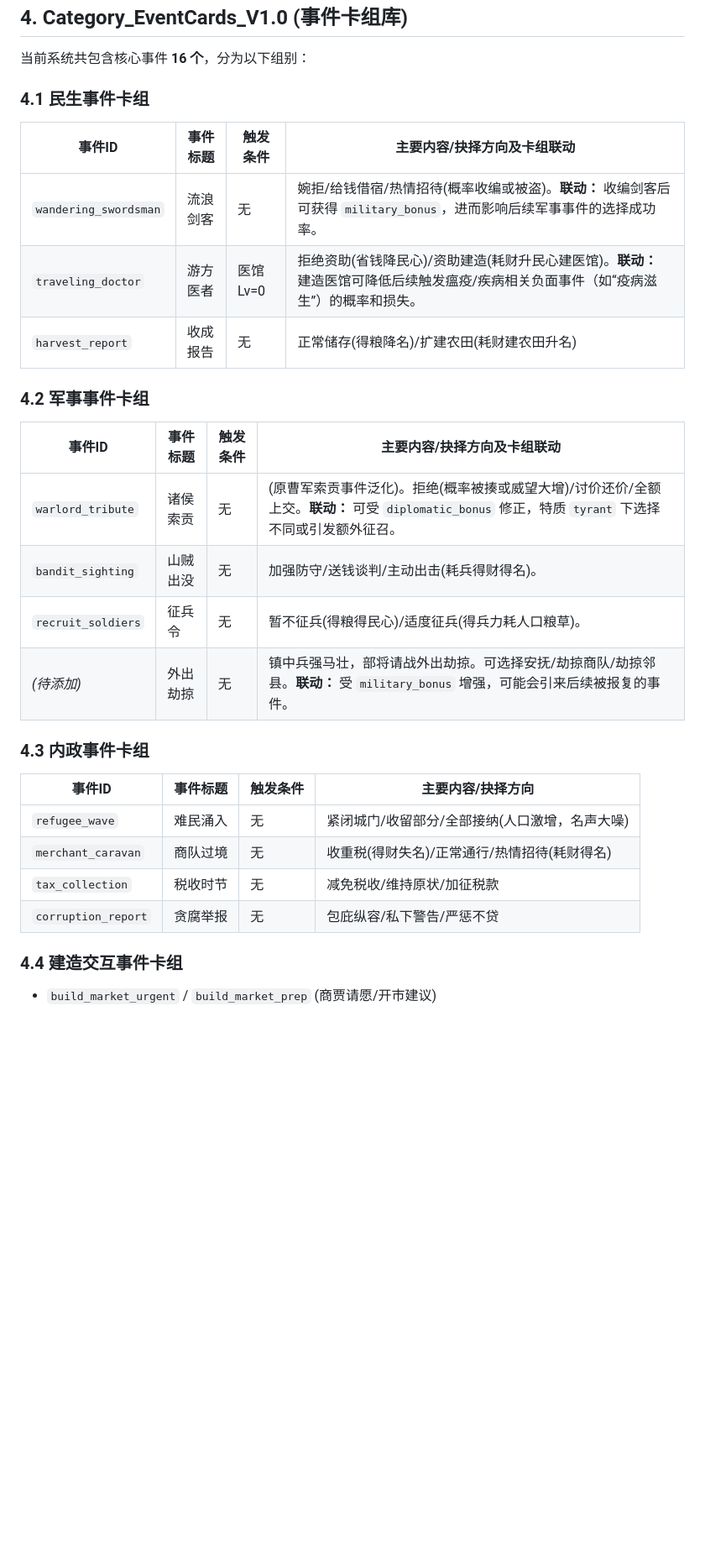
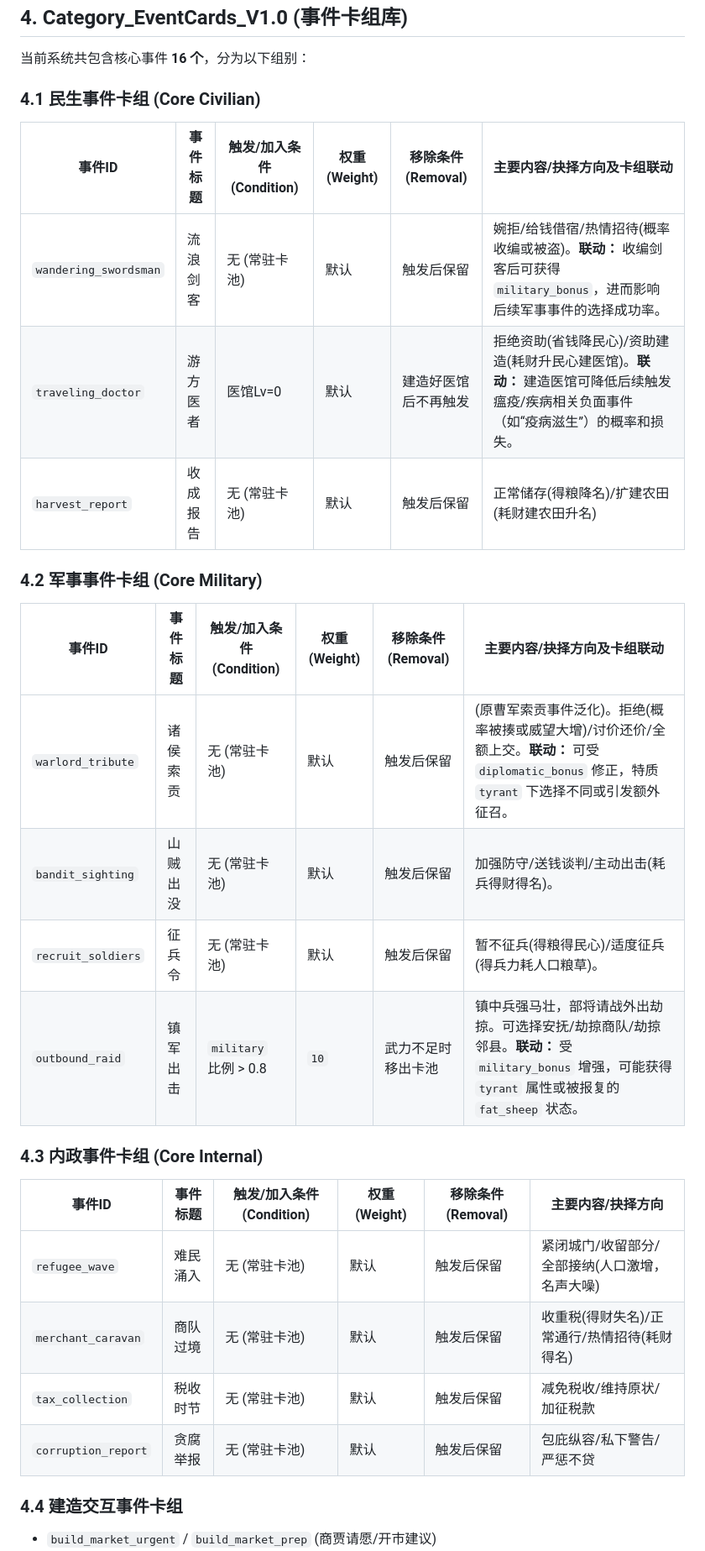
Before and after one commit to vladSirin/three-kingdom-township, a Markdown page: docs/system_design.md, the part around one of its changes. Shown at 84% size. GitHub-like rendering; blank space fills up the shorter version.

Commit message:
docs: formalize event pool add/remove conditions and trait events

```diff
--- a/docs/system_design.md
+++ b/docs/system_design.md
@@ -81,28 +81,28 @@
 
 当前系统共包含核心事件 **16 个**，分为以下组别：
 
-### 4.1 民生事件卡组
-| 事件ID | 事件标题 | 触发条件 | 主要内容/抉择方向及卡组联动 |
-|---|---|---|---|
-| `wandering_swordsman` | 流浪剑客 | 无 | 婉拒/给钱借宿/热情招待(概率收编或被盗)。**联动：** 收编剑客后可获得 `military_bonus`，进而影响后续军事事件的选择成功率。 |
-| `traveling_doctor` | 游方医者 | 医馆Lv=0 | 拒绝资助(省钱降民心)/资助建造(耗财升民心建医馆)。**联动：** 建造医馆可降低后续触发瘟疫/疾病相关负面事件（如“疫病滋生”）的概率和损失。 |
-| `harvest_report` | 收成报告 | 无 | 正常储存(得粮降名)/扩建农田(耗财建农田升名) |
+### 4.1 民生事件卡组 (Core Civilian)
+| 事件ID | 事件标题 | 触发/加入条件 (Condition) | 权重 (Weight) | 移除条件 (Removal) | 主要内容/抉择方向及卡组联动 |
+|---|---|---|---|---|---|
+| `wandering_swordsman` | 流浪剑客 | 无 (常驻卡池) | 默认 | 触发后保留 | 婉拒/给钱借宿/热情招待(概率收编或被盗)。**联动：** 收编剑客后可获得 `military_bonus`，进而影响后续军事事件的选择成功率。 |
+| `traveling_doctor` | 游方医者 | 医馆Lv=0 | 默认 | 建造好医馆后不再触发 | 拒绝资助(省钱降民心)/资助建造(耗财升民心建医馆)。**联动：** 建造医馆可降低后续触发瘟疫/疾病相关负面事件（如“疫病滋生”）的概率和损失。 |
+| `harvest_report` | 收成报告 | 无 (常驻卡池) | 默认 | 触发后保留 | 正常储存(得粮降名)/扩建农田(耗财建农田升名) |
 
-### 4.2 军事事件卡组
-| 事件ID | 事件标题 | 触发条件 | 主要内容/抉择方向及卡组联动 |
-|---|---|---|---|
-| `warlord_tribute` | 诸侯索贡 | 无 | (原曹军索贡事件泛化)。拒绝(概率被揍或威望大增)/讨价还价/全额上交。**联动：** 可受 `diplomatic_bonus` 修正，特质 `tyrant` 下选择不同或引发额外征召。 |
-| `bandit_sighting` | 山贼出没 | 无 | 加强防守/送钱谈判/主动出击(耗兵得财得名)。 |
-| `recruit_soldiers`| 征兵令 | 无 | 暂不征兵(得粮得民心)/适度征兵(得兵力耗人口粮草)。 |
-| *(待添加)* | 外出劫掠 | 无 | 镇中兵强马壮，部将请战外出劫掠。可选择安抚/劫掠商队/劫掠邻县。**联动：** 受 `military_bonus` 增强，可能会引来后续被报复的事件。 |
+### 4.2 军事事件卡组 (Core Military)
+| 事件ID | 事件标题 | 触发/加入条件 (Condition) | 权重 (Weight) | 移除条件 (Removal) | 主要内容/抉择方向及卡组联动 |
+|---|---|---|---|---|---|
+| `warlord_tribute` | 诸侯索贡 | 无 (常驻卡池) | 默认 | 触发后保留 | (原曹军索贡事件泛化)。拒绝(概率被揍或威望大增)/讨价还价/全额上交。**联动：** 可受 `diplomatic_bonus` 修正，特质 `tyrant` 下选择不同或引发额外征召。 |
+| `bandit_sighting` | 山贼出没 | 无 (常驻卡池) | 默认 | 触发后保留 | 加强防守/送钱谈判/主动出击(耗兵得财得名)。 |
+| `recruit_soldiers`| 征兵令 | 无 (常驻卡池) | 默认 | 触发后保留 | 暂不征兵(得粮得民心)/适度征兵(得兵力耗人口粮草)。 |
+| `outbound_raid` | 镇军出击 | `military` 比例 > 0.8 | `10` | 武力不足时移出卡池 | 镇中兵强马壮，部将请战外出劫掠。可选择安抚/劫掠商队/劫掠邻县。**联动：** 受 `military_bonus` 增强，可能获得 `tyrant` 属性或被报复的 `fat_sheep` 状态。 |
 
-### 4.3 内政事件卡组
-| 事件ID | 事件标题 | 触发条件 | 主要内容/抉择方向 |
-|---|---|---|---|
-| `refugee_wave` | 难民涌入 | 无 | 紧闭城门/收留部分/全部接纳(人口激增，名声大噪) |
-| `merchant_caravan`| 商队过境 | 无 | 收重税(得财失名)/正常通行/热情招待(耗财得名) |
-| `tax_collection` | 税收时节 | 无 | 减免税收/维持原状/加征税款 |
-| `corruption_report`| 贪腐举报 | 无 | 包庇纵容/私下警告/严惩不贷 |
+### 4.3 内政事件卡组 (Core Internal)
+| 事件ID | 事件标题 | 触发/加入条件 (Condition) | 权重 (Weight) | 移除条件 (Removal) | 主要内容/抉择方向 |
+|---|---|---|---|---|---|
+| `refugee_wave` | 难民涌入 | 无 (常驻卡池) | 默认 | 触发后保留 | 紧闭城门/收留部分/全部接纳(人口激增，名声大噪) |
+| `merchant_caravan`| 商队过境 | 无 (常驻卡池) | 默认 | 触发后保留 | 收重税(得财失名)/正常通行/热情招待(耗财得名) |
+| `tax_collection` | 税收时节 | 无 (常驻卡池) | 默认 | 触发后保留 | 减免税收/维持原状/加征税款 |
+| `corruption_report`| 贪腐举报 | 无 (常驻卡池) | 默认 | 触发后保留 | 包庇纵容/私下警告/严惩不贷 |
 
 ### 4.4 建造交互事件卡组
 - `build_market_urgent` / `build_market_prep` (商贾请愿/开市建议)
```
Also changed, not shown: other parts of docs/system_design.md (+21 -15 lines).
